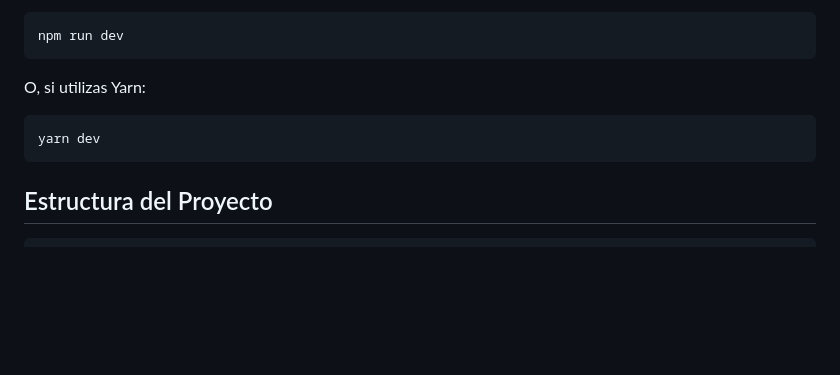
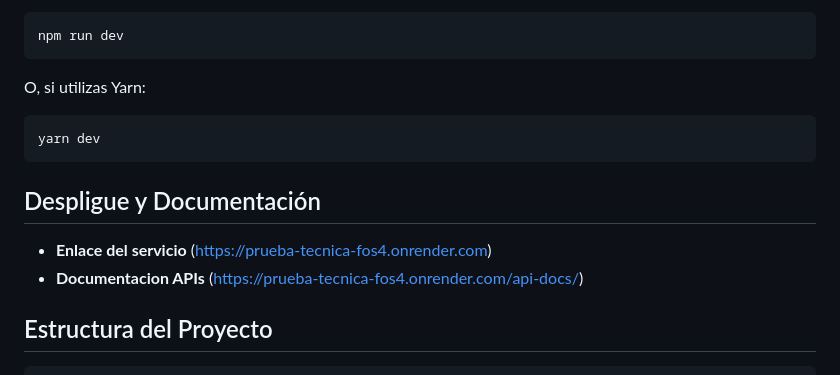
Before and after one commit to corsariopsique/prueba_tecnica, a Markdown page: README.md, the part around one of its changes. Rendered like a GitHub page; blank space fills up the shorter version.

Commit message:
Agregar enlace servicio desplegado y documentacion  api readme.md

````diff
--- a/README.md
+++ b/README.md
@@ -64,6 +63,11 @@ O, si utilizas Yarn:
 yarn dev
 ```
 
+## Despligue y Documentación
+
+- **Enlace del servicio** (https://prueba-tecnica-fos4.onrender.com)
+- **Documentacion APIs** (https://prueba-tecnica-fos4.onrender.com/api-docs/)
+
 ## Estructura del Proyecto
 
 ```
````
Also changed, not shown: other parts of README.md (+0 -1 lines).
